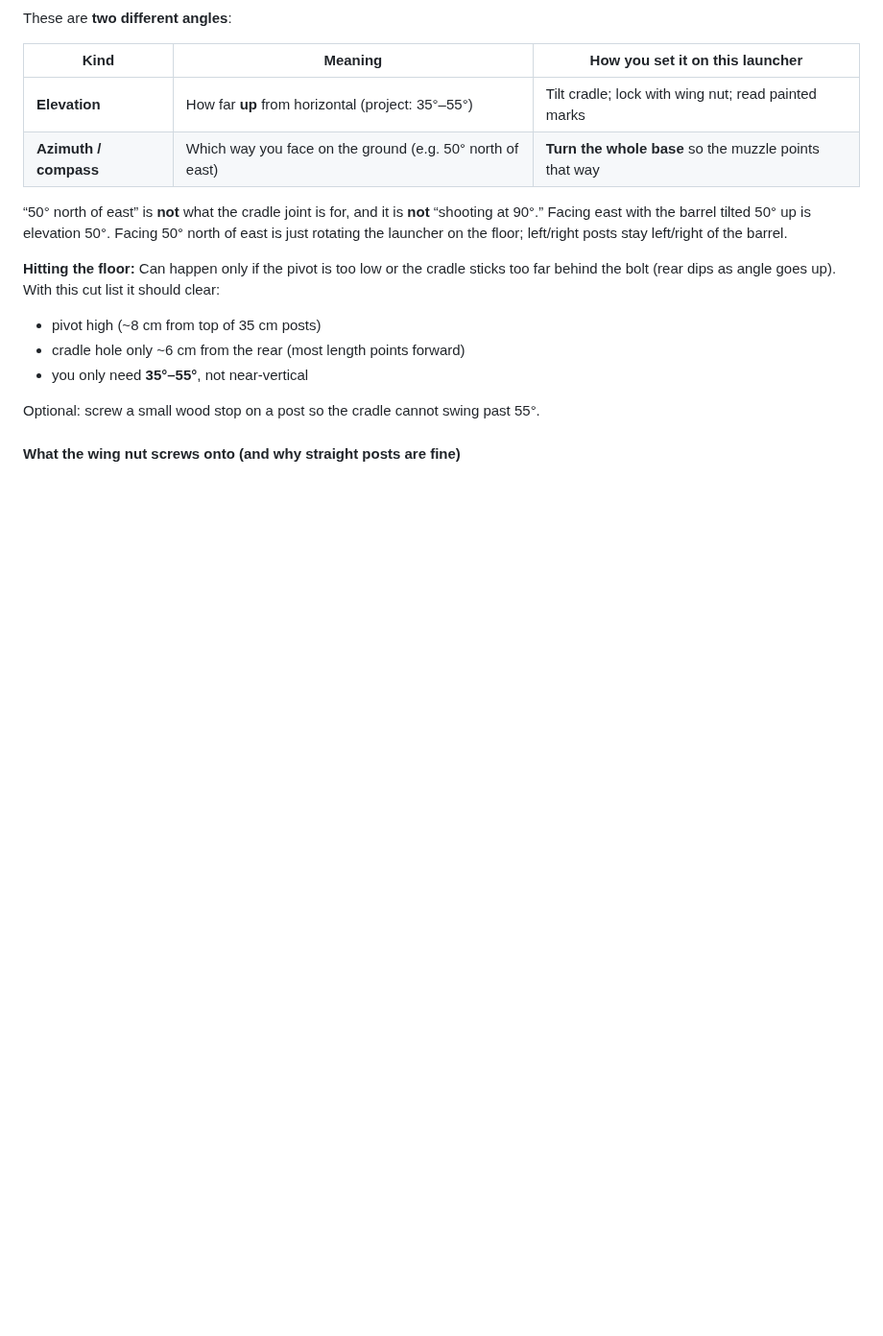
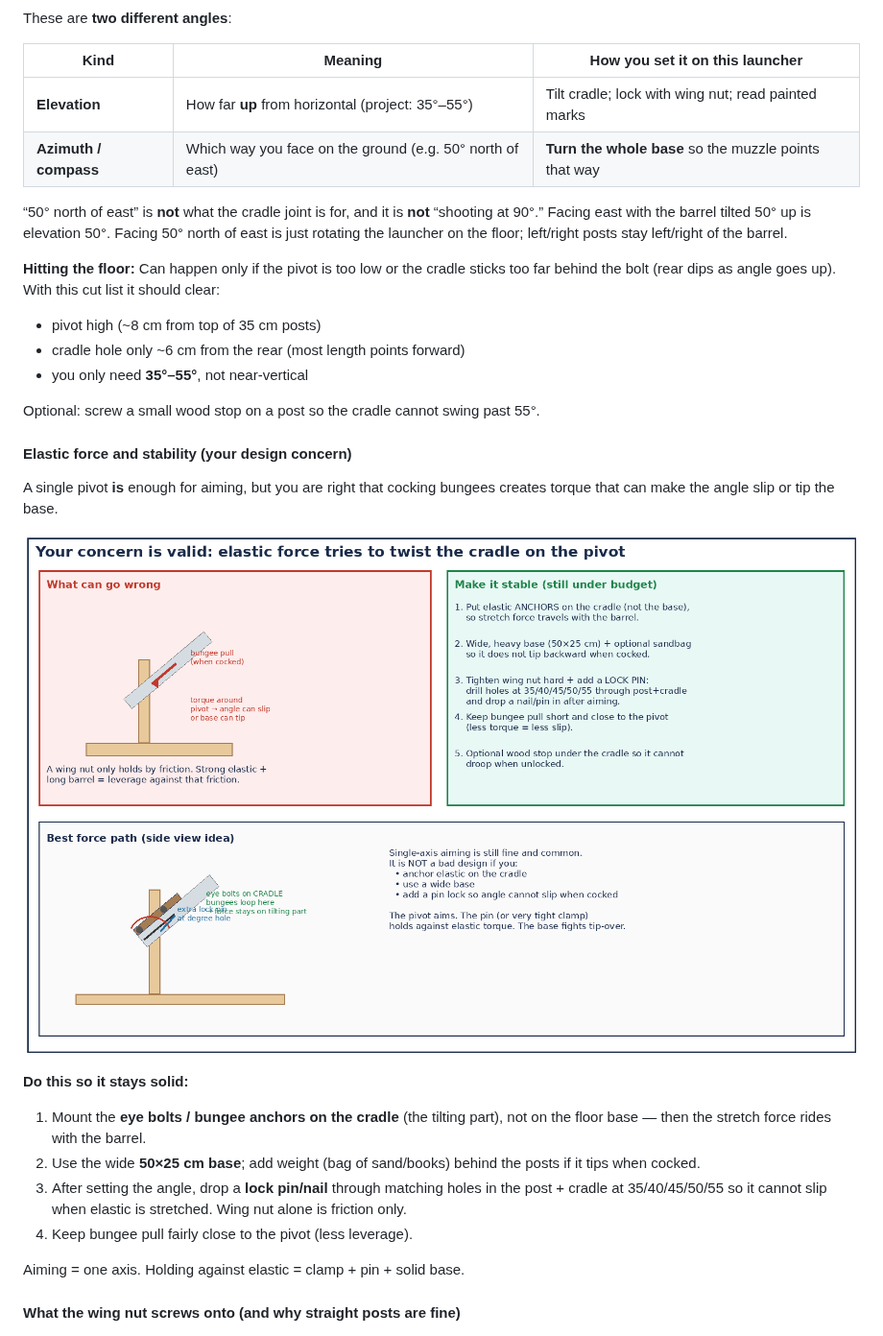
Before and after one commit to Egamerk/AP-Physics-project, a Markdown page: docs/AP_Physics_Projectile_Launcher_Shopping_Guide.md, the part around the change. Shown at 96% size. GitHub-like rendering; pictures changed too: docs/assets/elastic-stability-fixes.png (added); blank space fills up the shorter version.

Commit message:
Document elastic torque risk and stability fixes for angle joint
Anchor bungees on cradle, wide base, and pin lock so single-axis
aiming stays solid when cocked.

Co-authored-by: Egamerk <Egamerk@users.noreply.github.com>

```diff
--- a/docs/AP_Physics_Projectile_Launcher_Shopping_Guide.md
+++ b/docs/AP_Physics_Projectile_Launcher_Shopping_Guide.md
@@ -152,6 +152,20 @@ These are **two different angles**:
 - you only need **35°–55°**, not near-vertical
 
 Optional: screw a small wood stop on a post so the cradle cannot swing past 55°.
+
+#### Elastic force and stability (your design concern)
+
+A single pivot **is** enough for aiming, but you are right that cocking bungees creates torque that can make the angle slip or tip the base.
+
+![Elastic torque problem and stability fixes](assets/elastic-stability-fixes.png)
+
+**Do this so it stays solid:**
+1. Mount the **eye bolts / bungee anchors on the cradle** (the tilting part), not on the floor base — then the stretch force rides with the barrel.
+2. Use the wide **50×25 cm base**; add weight (bag of sand/books) behind the posts if it tips when cocked.
+3. After setting the angle, drop a **lock pin/nail** through matching holes in the post + cradle at 35/40/45/50/55 so it cannot slip when elastic is stretched. Wing nut alone is friction only.
+4. Keep bungee pull fairly close to the pivot (less leverage).
+
+Aiming = one axis. Holding against elastic = clamp + pin + solid base.
 
 #### What the wing nut screws onto (and why straight posts are fine)
 
```
